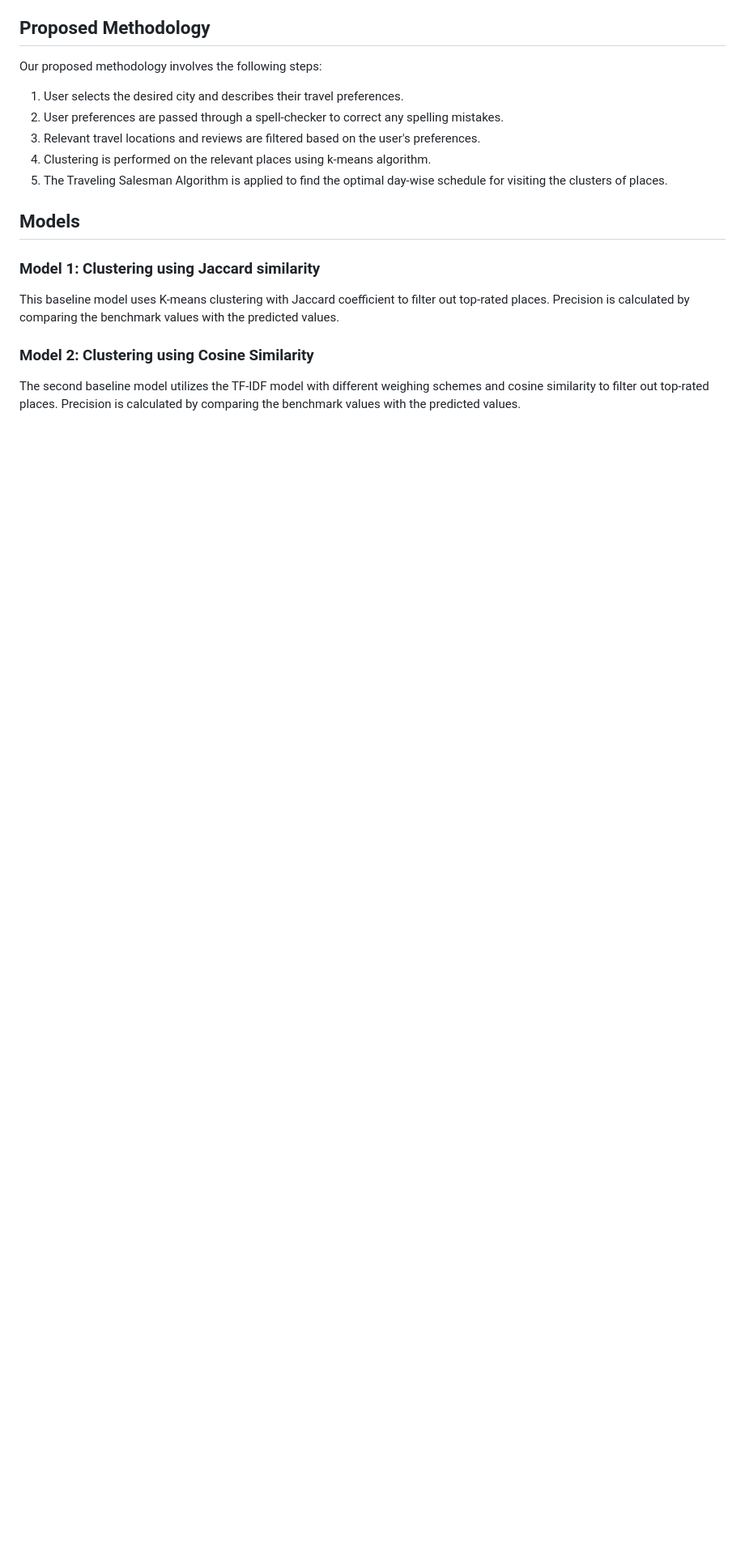
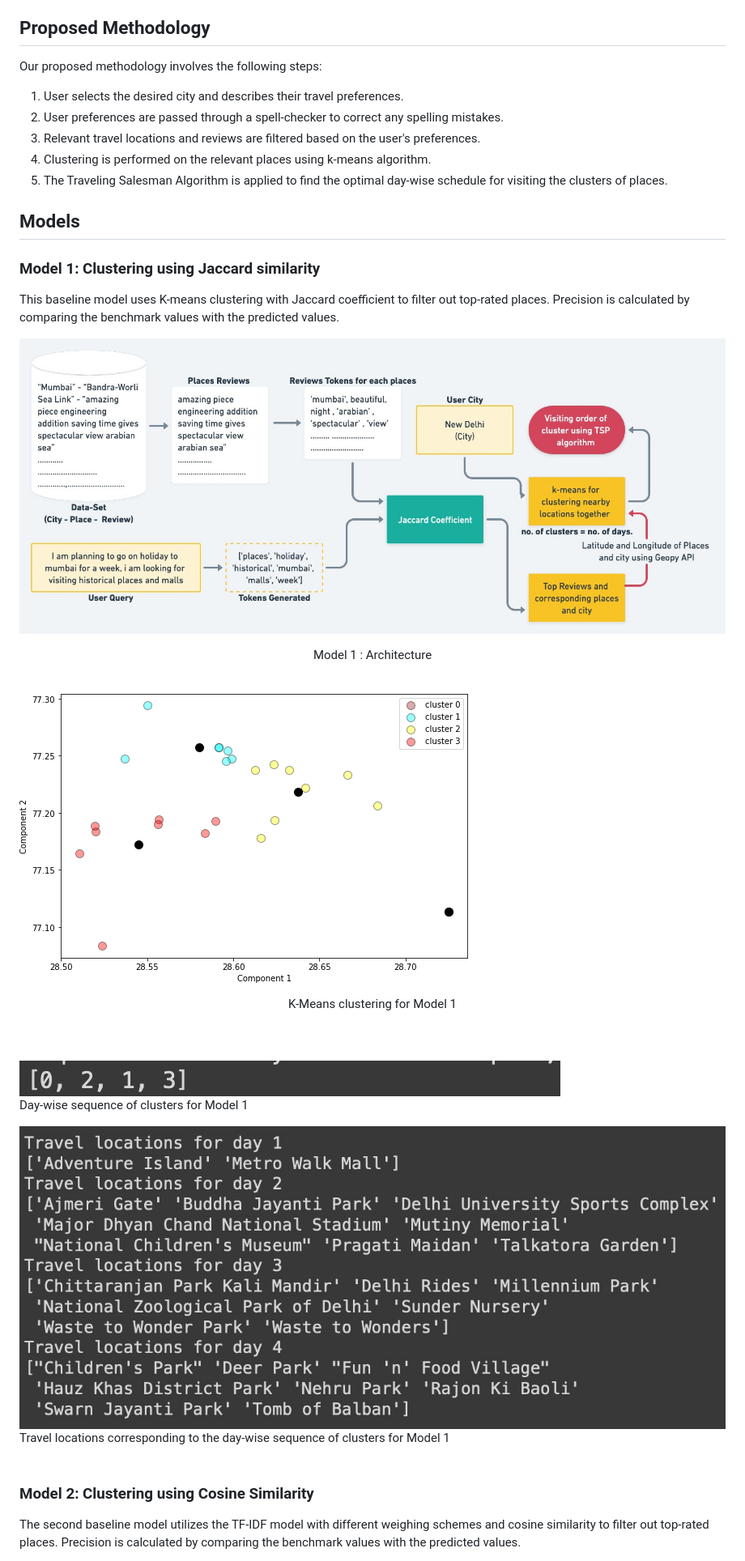
Before and after one commit to shreyrastogi/Travel-Planner-Based-on-User-Preferences, a Markdown page: README.md, the part around one of its changes. Shown at 81% size. GitHub-like rendering; blank space fills up the shorter version.

```diff
--- a/README.md
+++ b/README.md
@@ -21,8 +21,24 @@ Our proposed methodology involves the following steps:
 ### Model 1: Clustering using Jaccard similarity
 This baseline model uses K-means clustering with Jaccard coefficient to filter out top-rated places. Precision is calculated by comparing the benchmark values with the predicted values.
 
-<!-- ![](images/model_1_architecture.jpg) -->
-<!-- Model 1 : Architecture -->
+![](Report_Flowcharts_Screenshots/architecture_model_1.png)
+<p align = "center"> Model 1 : Architecture </p>
+<br>
+
+![](Report_Flowcharts_Screenshots/k_means_clustering_model_1.png)
+<p align = "center"> K-Means clustering for Model 1 </p>
+<br>
+<br>
+
+![](Report_Flowcharts_Screenshots/day_wise_sequence_of_clusters_model_1.png)
+<br>
+Day-wise sequence of clusters for Model 1
+
+![](Report_Flowcharts_Screenshots/travel_locations_corresponding_to_day_wise_sequence_of_clusters_model_1.png)
+<br>
+Travel locations corresponding to the day-wise sequence of clusters for Model 1
+<br>
+<br>
 
 ### Model 2: Clustering using Cosine Similarity
 The second baseline model utilizes the TF-IDF model with different weighing schemes and cosine similarity to filter out top-rated places. Precision is calculated by comparing the benchmark values with the predicted values.
```
Also changed, not shown: other parts of README.md (+40 -0 lines).
